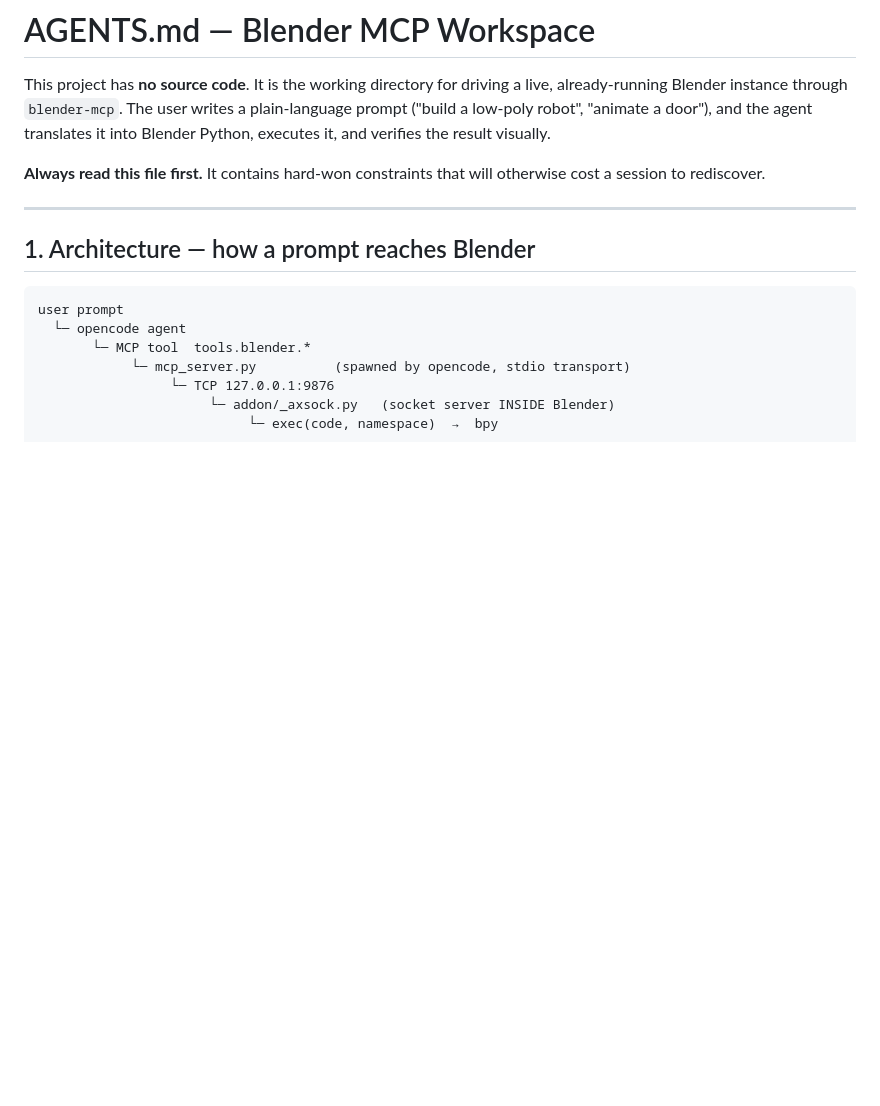
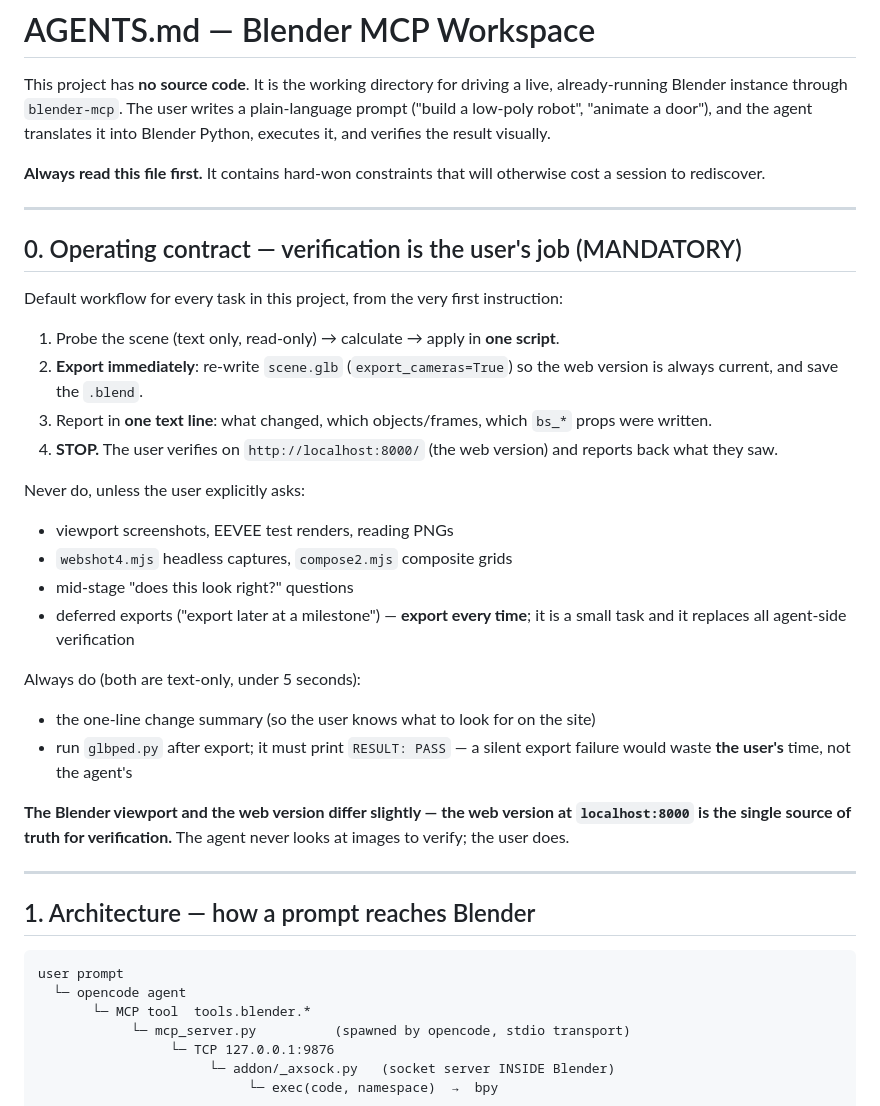
Before and after one commit to mzubairhassan18/enterprise-3d-web, a Markdown page: AGENTS.md, the part around the change. Rendered like a GitHub page; blank space fills up the shorter version.

Commit message:
Add mandatory operating contract: apply+export workflow, user verifies on web

```diff
--- a/AGENTS.md
+++ b/AGENTS.md
@@ -7,6 +7,38 @@ Blender Python, executes it, and verifies the result visually.
 
 **Always read this file first.** It contains hard-won constraints that will otherwise
 cost a session to rediscover.
+
+---
+
+## 0. Operating contract — verification is the user's job (MANDATORY)
+
+Default workflow for every task in this project, from the very first instruction:
+
+1. Probe the scene (text only, read-only) → calculate → apply in **one script**.
+2. **Export immediately**: re-write `scene.glb` (`export_cameras=True`) so the web
+   version is always current, and save the `.blend`.
+3. Report in **one text line**: what changed, which objects/frames, which `bs_*`
+   props were written.
+4. **STOP.** The user verifies on `http://localhost:8000/` (the web version) and
+   reports back what they saw.
+
+Never do, unless the user explicitly asks:
+
+- viewport screenshots, EEVEE test renders, reading PNGs
+- `webshot4.mjs` headless captures, `compose2.mjs` composite grids
+- mid-stage "does this look right?" questions
+- deferred exports ("export later at a milestone") — **export every time**; it is a
+  small task and it replaces all agent-side verification
+
+Always do (both are text-only, under 5 seconds):
+
+- the one-line change summary (so the user knows what to look for on the site)
+- run `glbped.py` after export; it must print `RESULT: PASS` — a silent export
+  failure would waste **the user's** time, not the agent's
+
+**The Blender viewport and the web version differ slightly — the web version at
+`localhost:8000` is the single source of truth for verification.** The agent never
+looks at images to verify; the user does.
 
 ---
 
```
